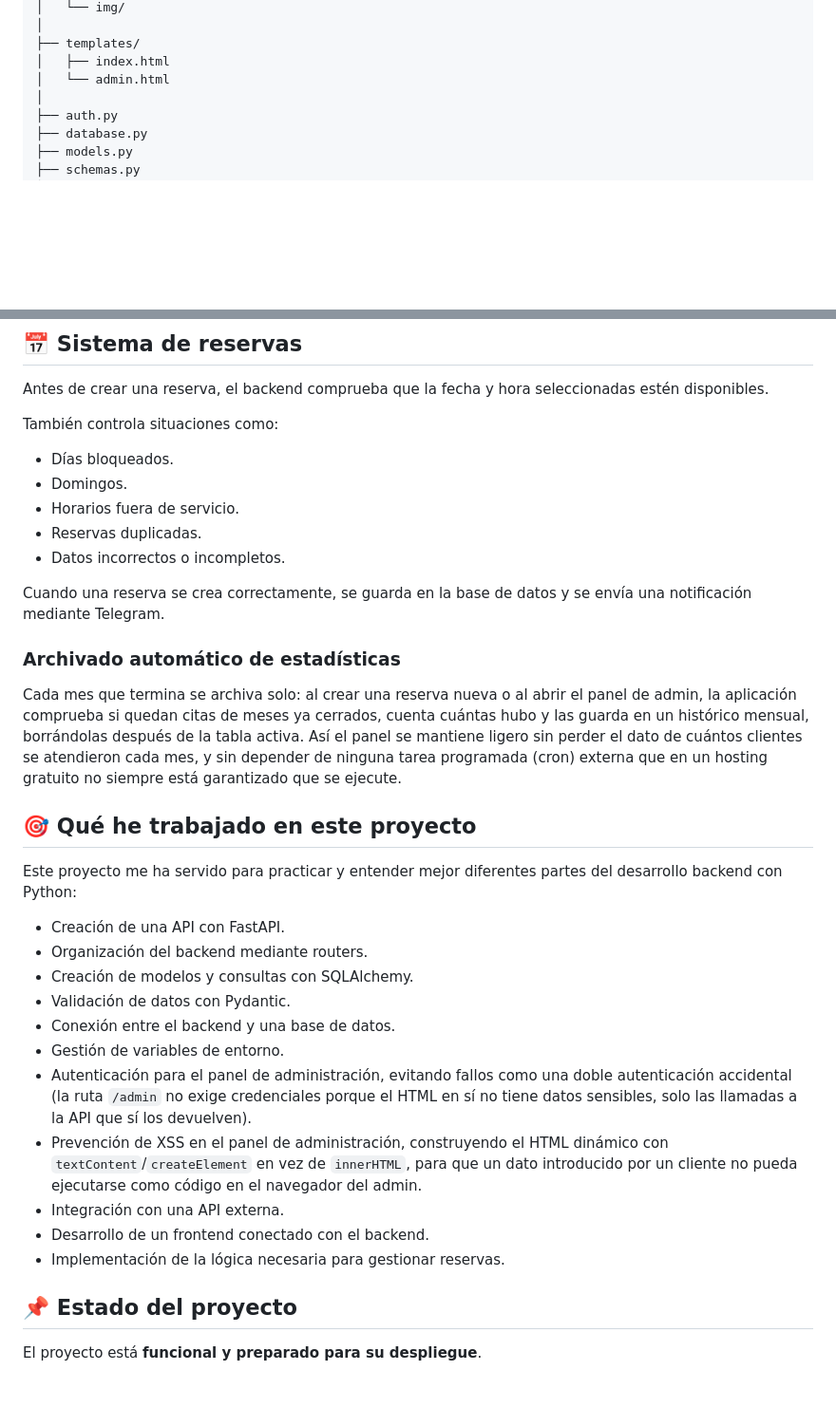
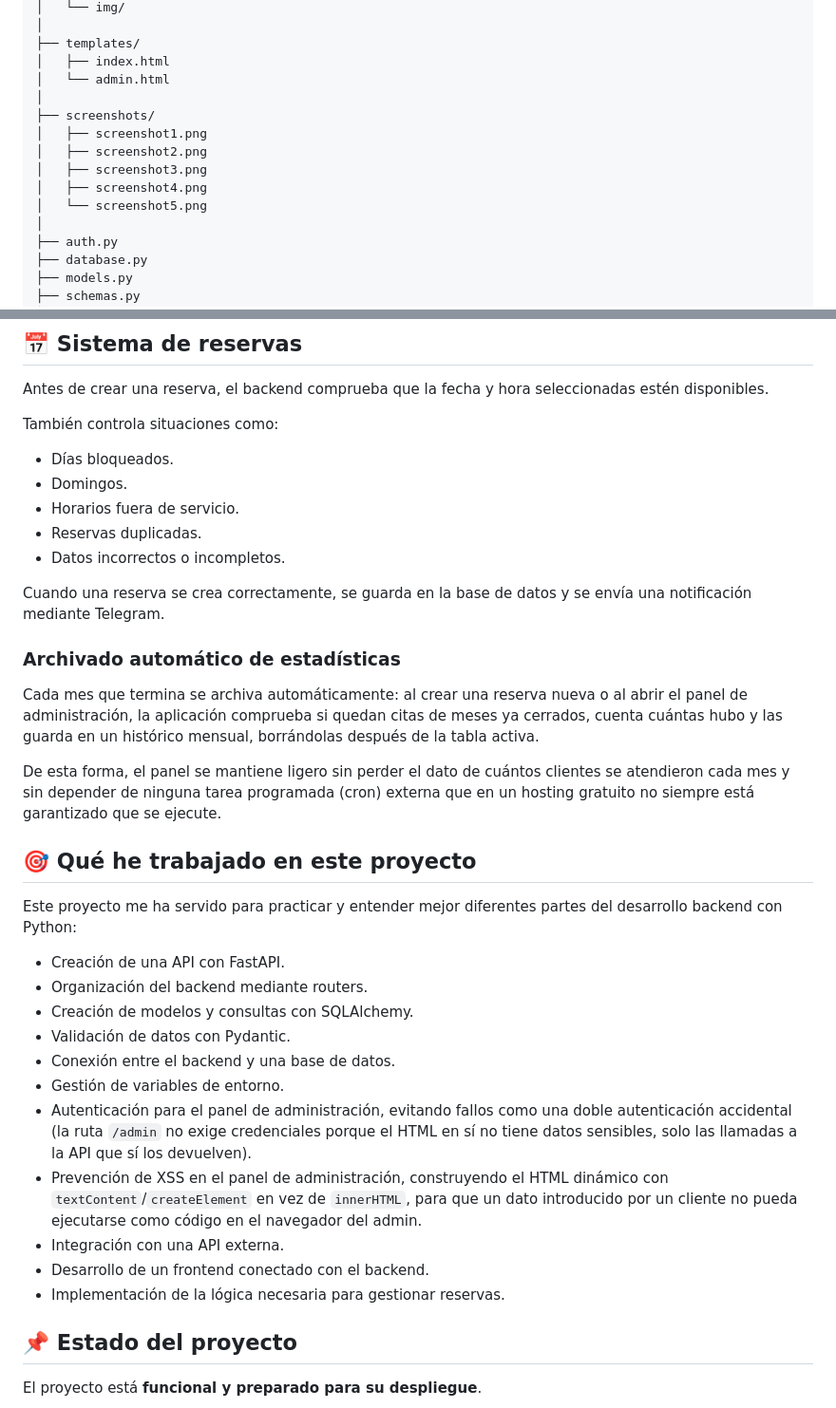
Before and after one commit to aleutria/barber-studio, a Markdown page: README.md, 2 parts joined by grey strips. Shown: that part at 95% size. GitHub-like rendering; blank space fills up the shorter version.

```diff
--- a/README.md
+++ b/README.md
@@ -95,6 +104,13 @@ BARBERIA-APP/
 ├── templates/
 │   ├── index.html
 │   └── admin.html
+│
+├── screenshots/
+│   ├── screenshot1.png
+│   ├── screenshot2.png
+│   ├── screenshot3.png
+│   ├── screenshot4.png
+│   └── screenshot5.png
 │
 ├── auth.py
 ├── database.py
@@ -180,33 +196,35 @@ Antes de crear una reserva, el backend comprueba que la fecha y hora seleccionad
 
 También controla situaciones como:
 
-* Días bloqueados.
-* Domingos.
-* Horarios fuera de servicio.
-* Reservas duplicadas.
-* Datos incorrectos o incompletos.
+- Días bloqueados.
+- Domingos.
+- Horarios fuera de servicio.
+- Reservas duplicadas.
+- Datos incorrectos o incompletos.
 
 Cuando una reserva se crea correctamente, se guarda en la base de datos y se envía una notificación mediante Telegram.
 
 ### Archivado automático de estadísticas
 
-Cada mes que termina se archiva solo: al crear una reserva nueva o al abrir el panel de admin, la aplicación comprueba si quedan citas de meses ya cerrados, cuenta cuántas hubo y las guarda en un histórico mensual, borrándolas después de la tabla activa. Así el panel se mantiene ligero sin perder el dato de cuántos clientes se atendieron cada mes, y sin depender de ninguna tarea programada (cron) externa que en un hosting gratuito no siempre está garantizado que se ejecute.
+Cada mes que termina se archiva automáticamente: al crear una reserva nueva o al abrir el panel de administración, la aplicación comprueba si quedan citas de meses ya cerrados, cuenta cuántas hubo y las guarda en un histórico mensual, borrándolas después de la tabla activa.
+
+De esta forma, el panel se mantiene ligero sin perder el dato de cuántos clientes se atendieron cada mes y sin depender de ninguna tarea programada (cron) externa que en un hosting gratuito no siempre está garantizado que se ejecute.
 
 ## 🎯 Qué he trabajado en este proyecto
 
 Este proyecto me ha servido para practicar y entender mejor diferentes partes del desarrollo backend con Python:
 
-* Creación de una API con FastAPI.
-* Organización del backend mediante routers.
-* Creación de modelos y consultas con SQLAlchemy.
-* Validación de datos con Pydantic.
-* Conexión entre el backend y una base de datos.
-* Gestión de variables de entorno.
-* Autenticación para el panel de administración, evitando fallos como una doble autenticación accidental (la ruta `/admin` no exige credenciales porque el HTML en sí no tiene datos sensibles, solo las llamadas a la API que sí los devuelven).
-* Prevención de XSS en el panel de administración, construyendo el HTML dinámico con `textContent`/`createElement` en vez de `innerHTML`, para que un dato introducido por un cliente no pueda ejecutarse como código en el navegador del admin.
-* Integración con una API externa.
-* Desarrollo de un frontend conectado con el backend.
-* Implementación de la lógica necesaria para gestionar reservas.
+- Creación de una API con FastAPI.
+- Organización del backend mediante routers.
+- Creación de modelos y consultas con SQLAlchemy.
+- Validación de datos con Pydantic.
+- Conexión entre el backend y una base de datos.
+- Gestión de variables de entorno.
+- Autenticación para el panel de administración, evitando fallos como una doble autenticación accidental (la ruta `/admin` no exige credenciales porque el HTML en sí no tiene datos sensibles, solo las llamadas a la API que sí los devuelven).
+- Prevención de XSS en el panel de administración, construyendo el HTML dinámico con `textContent`/`createElement` en vez de `innerHTML`, para que un dato introducido por un cliente no pueda ejecutarse como código en el navegador del admin.
+- Integración con una API externa.
+- Desarrollo de un frontend conectado con el backend.
+- Implementación de la lógica necesaria para gestionar reservas.
 
 ## 📌 Estado del proyecto
 
```
Also changed, not shown: other parts of README.md (+53 -44 lines), screenshots/screenshot1.png (added), screenshots/screenshot3.png (added), screenshots/screenshot4.png (added), screenshots/screenshot5.png (added), 2 other files.
